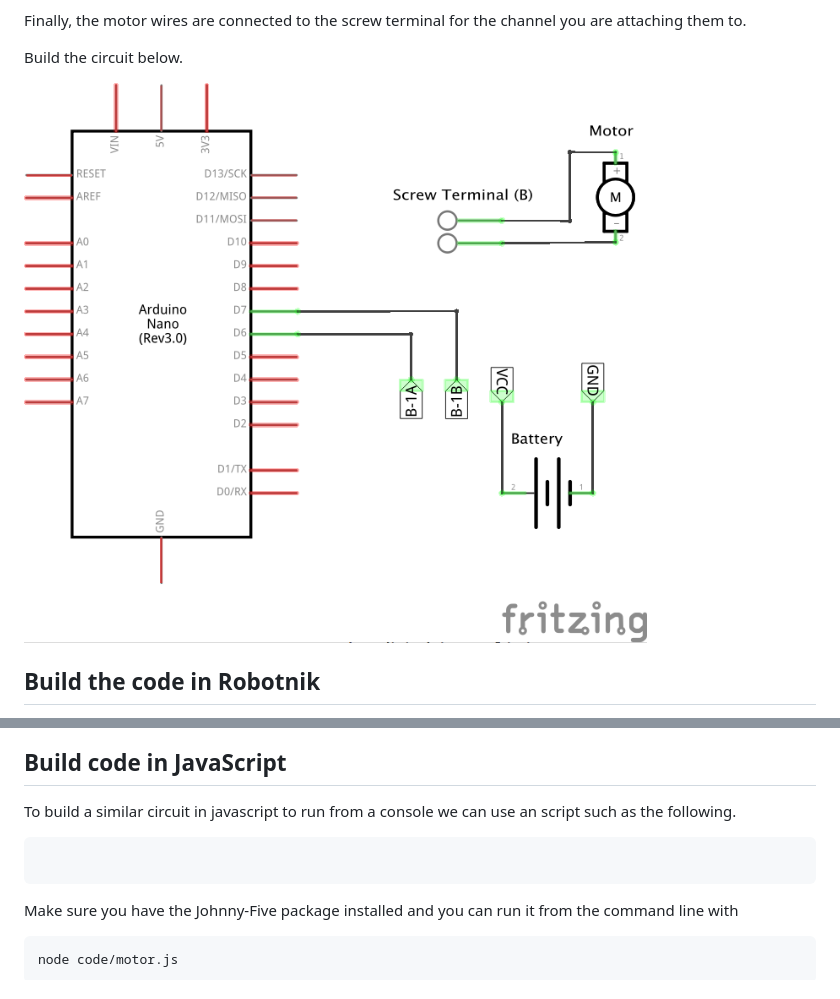
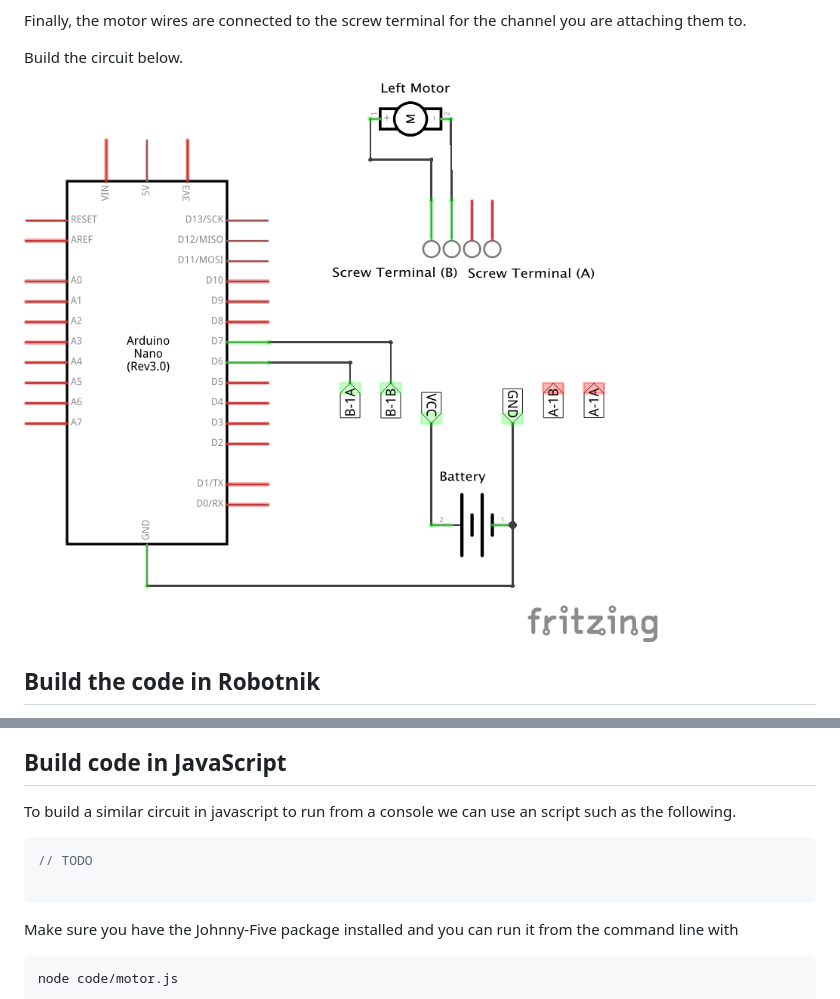
Before and after one commit to ajfisher/robotnik-workshop, a Markdown page: exercises/motor.md, 2 parts joined by grey strips. Drawn GitHub-style; pictures changed too: exercises/motor_schematic.png.

Commit message:
mods to make diagram more logical

````diff
--- a/exercises/motor.md
+++ b/exercises/motor.md
@@ -64,6 +64,8 @@ To build a similar circuit in javascript to run from a console we can use an
 script such as the following.
 
 ```javascript
+// TODO
+
 ```
 
 Make sure you have the Johnny-Five package installed and you can run it from
````
Also changed, not shown: 1 other file.
